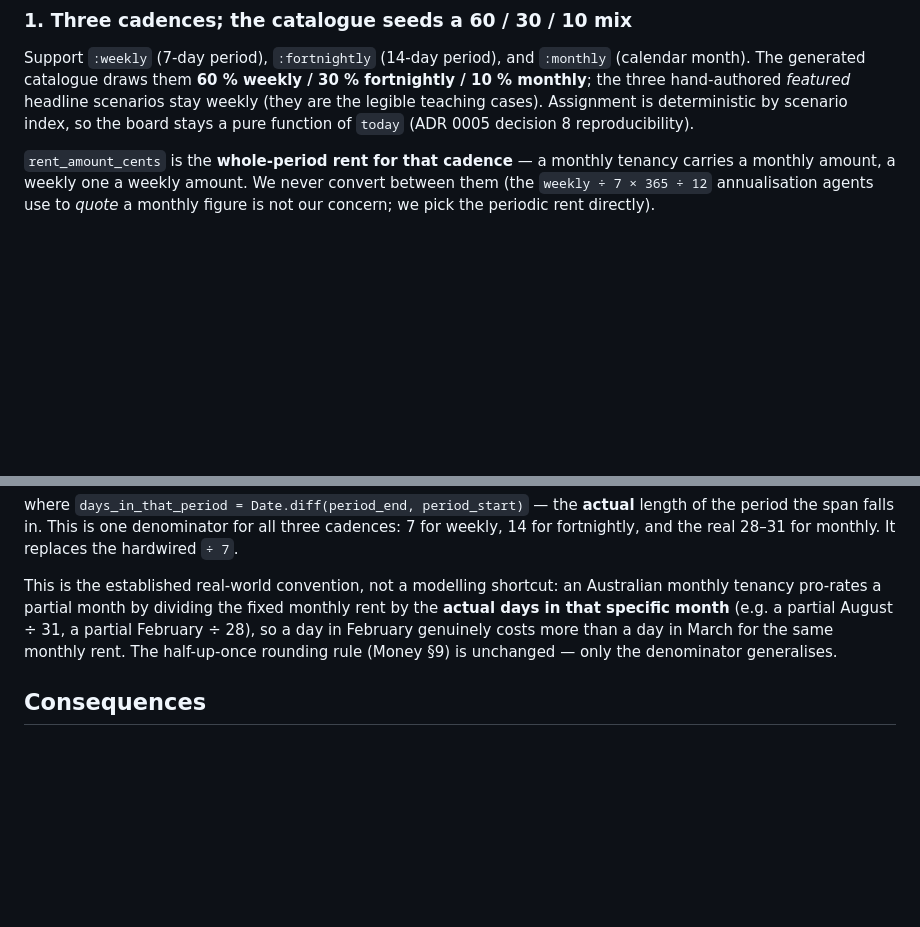
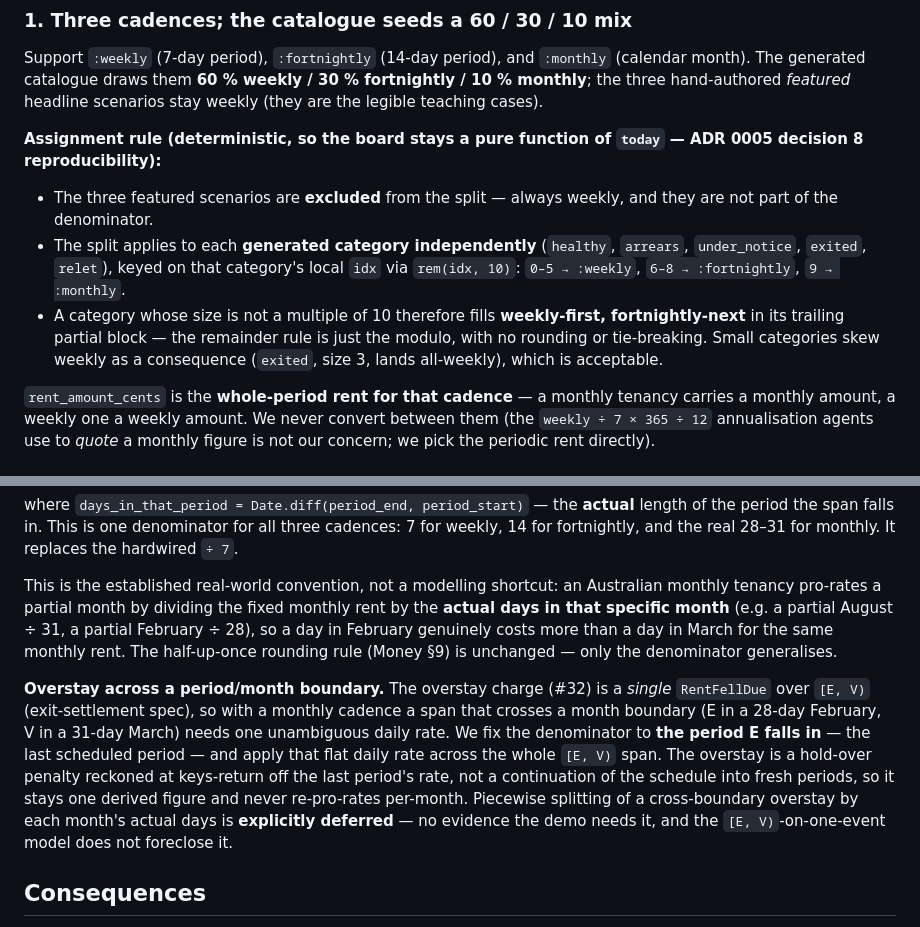
Before and after one commit to snag-run/latchkey, a Markdown page: docs/adr/0009-payment-cycles-weekly-fortnightly-monthly.md, 2 parts joined by grey strips. Rendered like a GitHub page; blank space fills up the shorter version.

Commit message:
docs(adr): pin 60/30/10 assignment rule + overstay cross-boundary denominator
Address CodeRabbit on #100:
- ADR 0009 dec.1: featured excluded, per-category rem(idx,10) split, modulo remainder rule
- ADR 0009 dec.3: overstay across a month boundary uses the E-period denominator flat over [E,V); piecewise deferred
- exit-settlement spec: name that denominator on the overstay clause

```diff
--- a/docs/adr/0009-payment-cycles-weekly-fortnightly-monthly.md
+++ b/docs/adr/0009-payment-cycles-weekly-fortnightly-monthly.md
@@ -32,8 +32,20 @@ daily rate for a partial period" both stop being fixed arithmetic.
 Support `:weekly` (7-day period), `:fortnightly` (14-day period), and `:monthly`
 (calendar month). The generated catalogue draws them **60 % weekly / 30 % fortnightly /
 10 % monthly**; the three hand-authored *featured* headline scenarios stay weekly (they
-are the legible teaching cases). Assignment is deterministic by scenario index, so the
-board stays a pure function of `today` (ADR 0005 decision 8 reproducibility).
+are the legible teaching cases).
+
+**Assignment rule (deterministic, so the board stays a pure function of `today` —
+ADR 0005 decision 8 reproducibility):**
+
+- The three featured scenarios are **excluded** from the split — always weekly, and
+  they are not part of the denominator.
+- The split applies to each **generated category independently** (`healthy`, `arrears`,
+  `under_notice`, `exited`, `relet`), keyed on that category's local `idx` via
+  `rem(idx, 10)`: `0–5 → :weekly`, `6–8 → :fortnightly`, `9 → :monthly`.
+- A category whose size is not a multiple of 10 therefore fills **weekly-first,
+  fortnightly-next** in its trailing partial block — the remainder rule is just the
+  modulo, with no rounding or tie-breaking. Small categories skew weekly as a
+  consequence (`exited`, size 3, lands all-weekly), which is acceptable.
 
 `rent_amount_cents` is the **whole-period rent for that cadence** — a monthly tenancy
 carries a monthly amount, a weekly one a weekly amount. We never convert between them
@@ -75,6 +87,17 @@ monthly tenancy pro-rates a partial month by dividing the fixed monthly rent by
 monthly rent. The half-up-once rounding rule (Money §9) is unchanged — only the
 denominator generalises.
 
+**Overstay across a period/month boundary.** The overstay charge (#32) is a *single*
+`RentFellDue` over `[E, V)` (exit-settlement spec), so with a monthly cadence a span
+that crosses a month boundary (E in a 28-day February, V in a 31-day March) needs one
+unambiguous daily rate. We fix the denominator to **the period E falls in** — the last
+scheduled period — and apply that flat daily rate across the whole `[E, V)` span. The
+overstay is a hold-over penalty reckoned at keys-return off the last period's rate, not
+a continuation of the schedule into fresh periods, so it stays one derived figure and
+never re-pro-rates per-month. Piecewise splitting of a cross-boundary overstay by each
+month's actual days is **explicitly deferred** — no evidence the demo needs it, and the
+`[E, V)`-on-one-event model does not foreclose it.
+
 ## Consequences
 
 - **Write model:** `decide_commence` accepts `:fortnightly` and `:monthly`;
```
Also changed, not shown: docs/specs/exit-settlement.md (+4 -1 lines).
